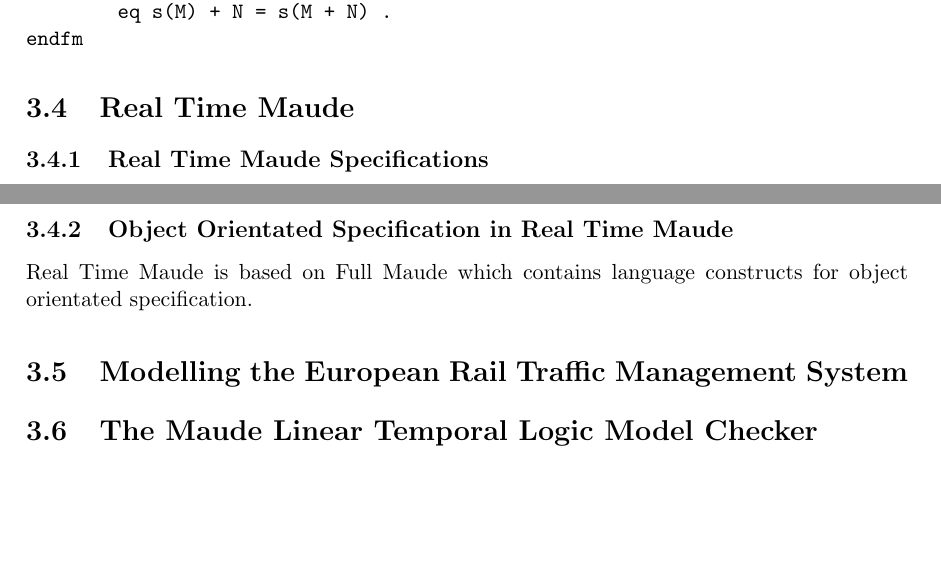
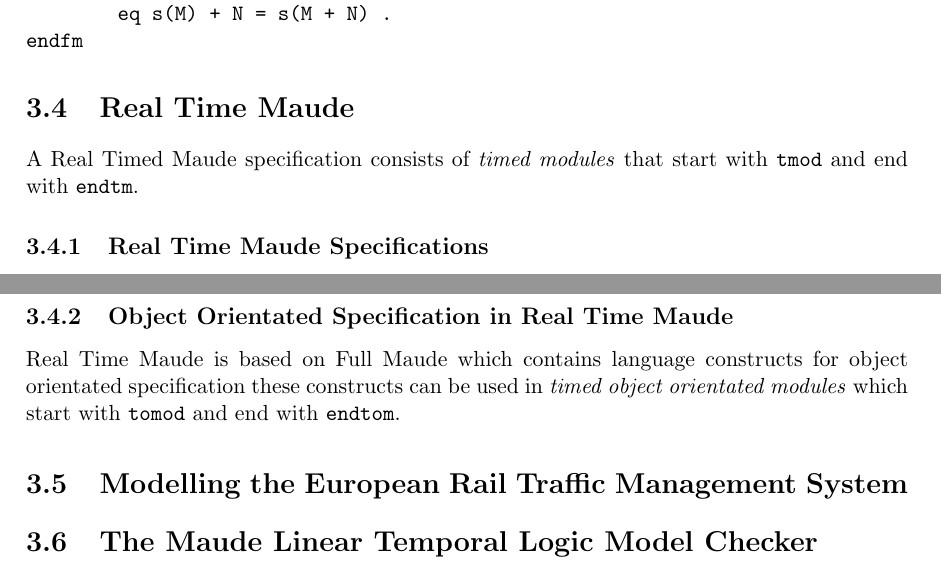
Before and after one commit to andrewjlawrence/thesis, a LaTeX thesis (Main.tex, which reads Maude.tex): two parts of pages 23 and 24 of 27, joined at a grey line, cut so that both start at the same text, the shorter picture padded with empty space. Compiled offline with pdfLaTeX.

Commit message:
minor changes

```diff
--- a/Maude.tex
+++ b/Maude.tex
@@ -561,7 +561,7 @@ endfm
 
 
 \section{Real Time Maude}
-
+A Real Timed Maude specification consists of \emph{timed modules} that start with \texttt{tmod} and end with \texttt{endtm}.
 \subsection{Real Time Maude Specifications}
 
 \subsubsection*{Example Real Time Maude Specification}
@@ -601,7 +601,7 @@ Result ClockedSystem :
 
 
 \subsection{Object Orientated Specification in Real Time Maude}
-Real Time Maude is based on Full Maude which contains language constructs for object orientated specification.
+Real Time Maude is based on Full Maude which contains language constructs for object orientated specification these constructs can be used in \emph{timed object orientated modules} which start with \texttt{tomod} and end with \texttt{endtom}.
 
 \section{Modelling the European Rail Traffic Management System}
 
```
